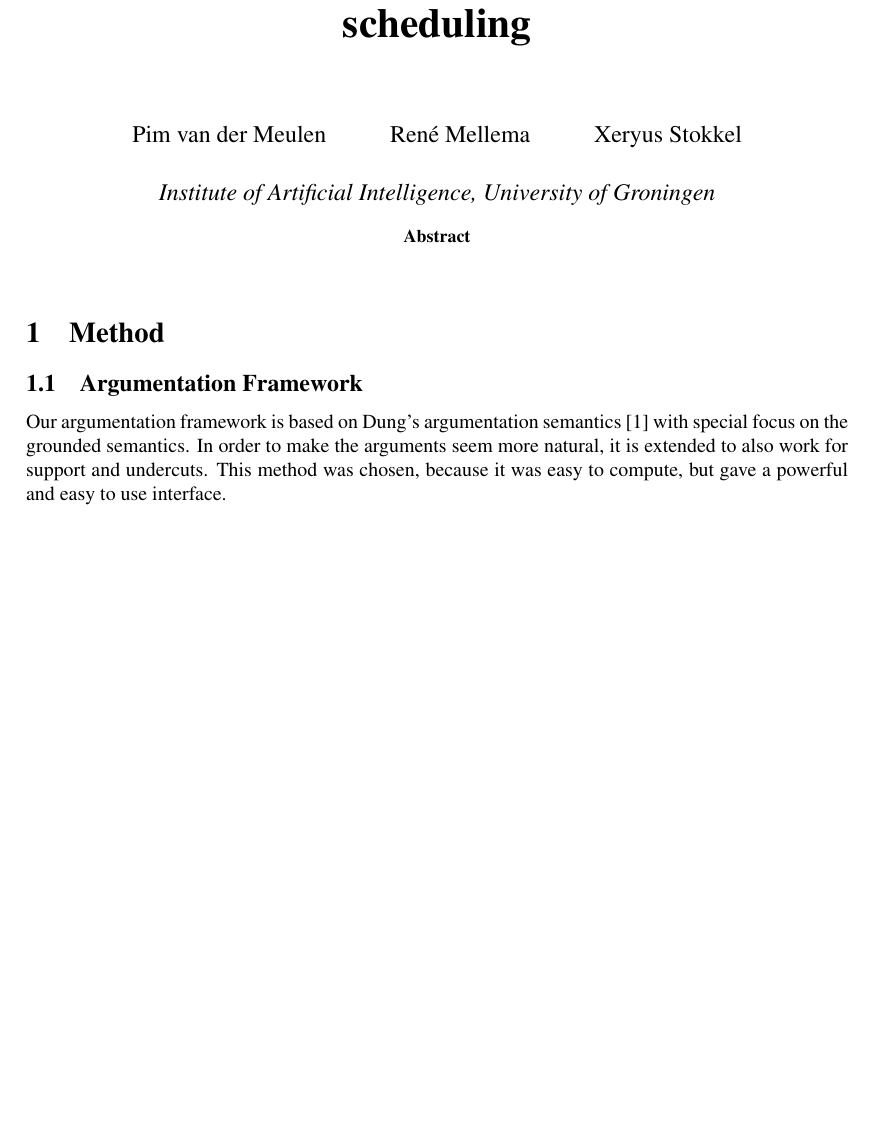
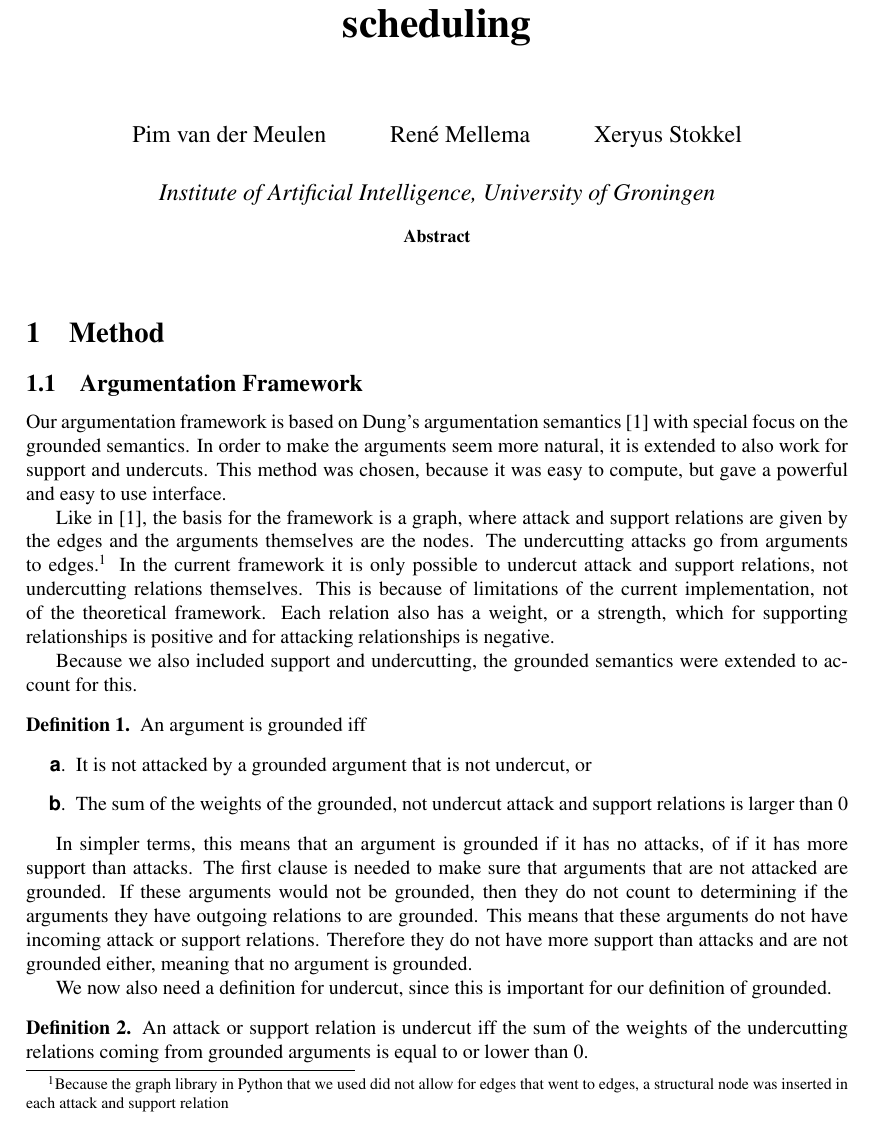
Before and after one commit to XeryusTC/aa, a LaTeX paper (reports/ProjectReport/projectReportMain.tex, which reads reports/ProjectReport/new_idea.tex): part of the page before the commit and part of page 1 of 2 after it, cut so that both start at the same text, the shorter picture padded with empty space. Compiled offline with pdfLaTeX.

```diff
--- a/reports/ProjectReport/new_idea.tex
+++ b/reports/ProjectReport/new_idea.tex
@@ -7,4 +7,47 @@
 support and undercuts. This method was chosen, because it was easy to
 compute, but gave a powerful and easy to use interface.
 
+Like in~\cite{dungargfund}, the basis for the framework is a graph, where
+attack and support relations are given by the edges and the arguments
+themselves are the nodes. The undercutting attacks go from arguments to
+edges.\footnote{Because the graph library in Python that we used did not
+    allow for edges that went to edges, a structural node was inserted in
+    each attack and support relation}
+In the current framework it is only
+possible to undercut attack and support relations, not undercutting
+relations themselves. This is because of limitations of the current
+implementation, not of the theoretical framework. Each relation also has a
+weight, or a strength, which for supporting relationships is positive and
+for attacking relationships is negative.
+
+Because we also included support and undercutting, the grounded semantics
+were extended to account for this.
+\begin{defn}
+    An argument is grounded iff
+    \begin{enumerate}
+        \item It is not attacked by a grounded argument that is not
+            undercut, or
+        \item The sum of the weights of the grounded, not undercut attack
+            and support relations is larger than 0
+    \end{enumerate}
+\end{defn}
+
+In simpler terms, this means that an argument is grounded if it has no
+attacks, of if it has more support than attacks. The first clause is needed
+to make sure that arguments that are not attacked are grounded. If these
+arguments would not be grounded, then they do not count to determining if
+the arguments they have outgoing relations to are grounded. This means that these
+arguments do not have incoming attack or support relations. Therefore they
+do not have more support than attacks and are not grounded either, meaning
+that no argument is grounded.
+
+We now also need a definition for undercut, since this is important for our
+definition of grounded.
+\begin{defn}
+    An attack or support relation is undercut iff the sum of the weights of the
+    undercutting relations coming from grounded arguments is equal to or
+    lower than 0.
+\end{defn}
+
+
 \subsection{Scheduling}
--- a/reports/ProjectReport/projectReportMain.tex
+++ b/reports/ProjectReport/projectReportMain.tex
@@ -3,6 +3,8 @@
 \usepackage{latexsym}
 \usepackage{color}
 \usepackage{listings}
+\usepackage{amsmath}
+\usepackage{amsthm}
 \usepackage[pdftex]{graphicx}
 \usepackage{subfigure}
 \usepackage[numbers]{natbib}
@@ -43,6 +45,8 @@
 %Use command \code for code snippets
 \newcommand{\code}[1]{\textnormal{\texttt{#1}}}
 
+\theoremstyle{definition}
+\newtheorem{defn}{Definition}
 
 \title{\textbf{\huge Arguing Agents\\An argumentation based solution to
         scheduling}}
```
